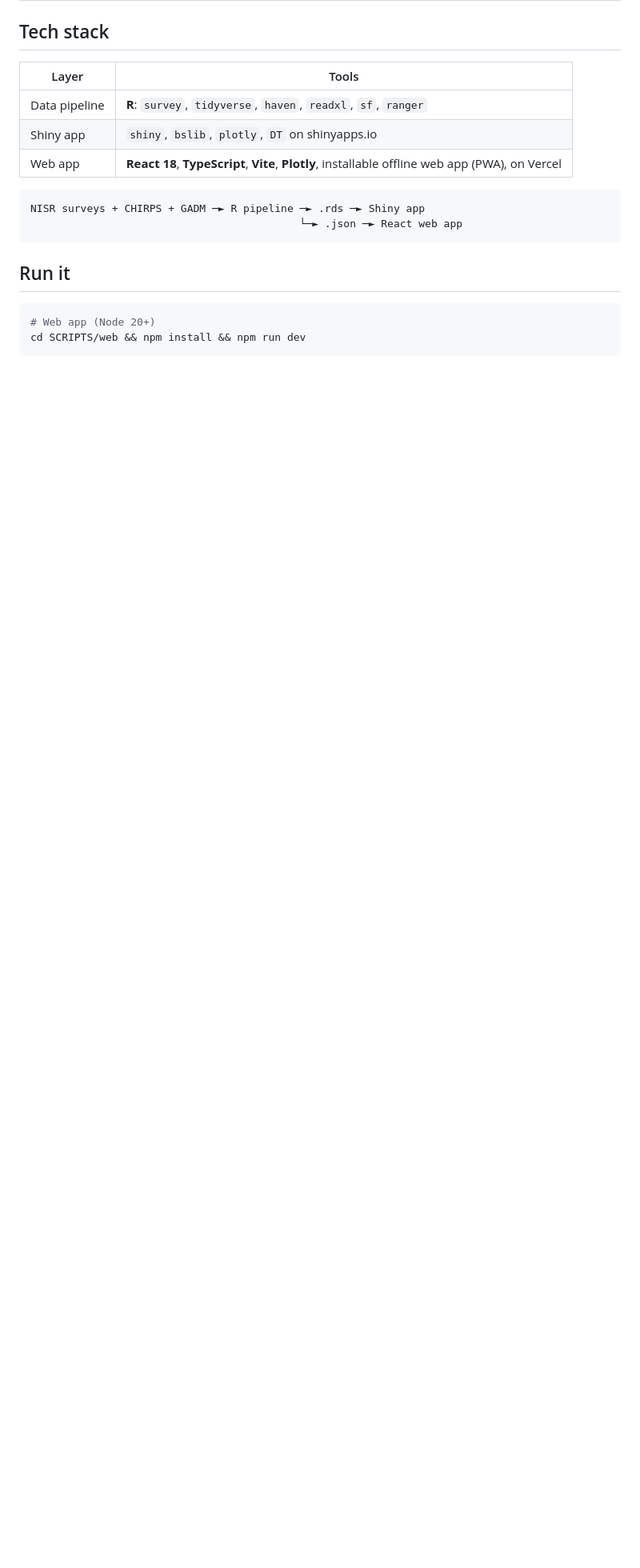
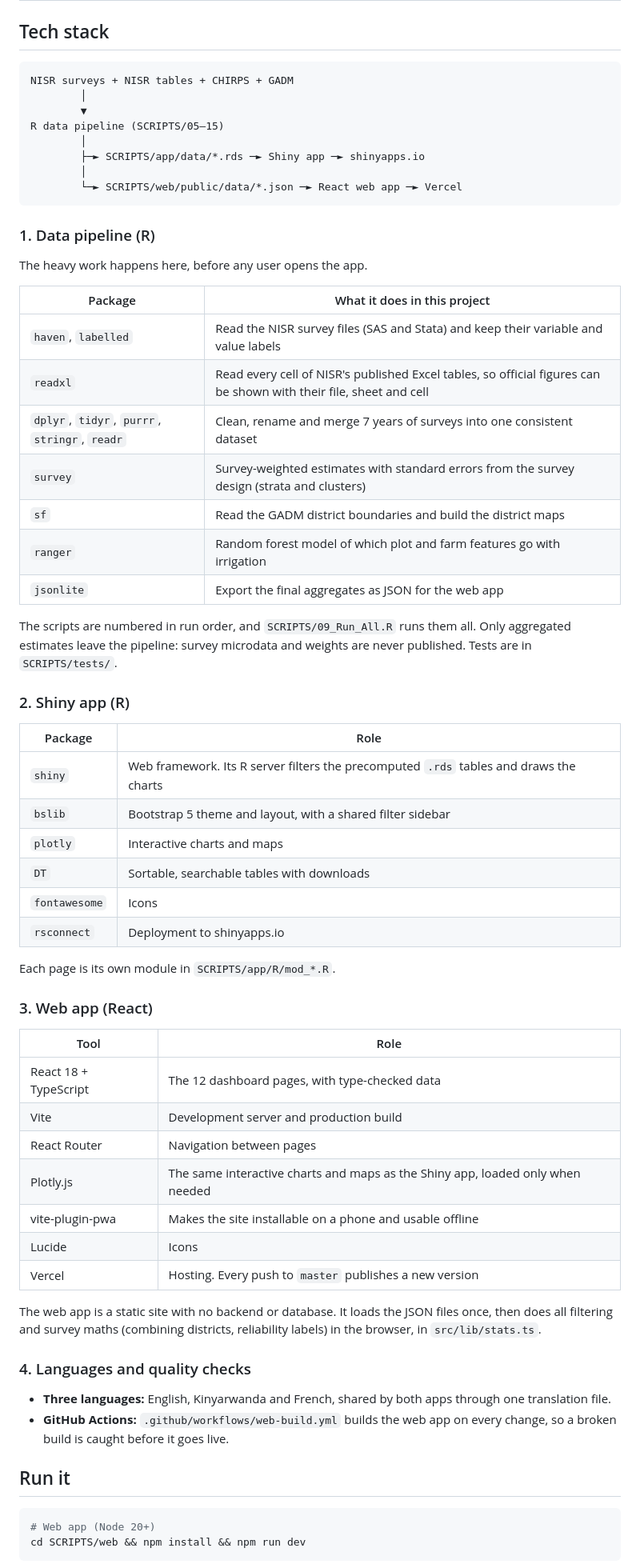
Before and after one commit to Umumasayii/NISR-Hackathon-And_Infograpfics-comprtitions, a Markdown page: README.md, the part around one of its changes. Shown at 80% size. Rendered like a GitHub page; blank space fills up the shorter version.

Commit message:
Refactor README to improve structure and clarity, detailing data pipeline, Shiny app, and web app components

````diff
--- a/README.md
+++ b/README.md
@@ -50,16 +41,70 @@ estimates sit beside them, clearly labelled. It works on a phone, offline, in th
 
 ##  Tech stack
 
-| Layer | Tools |
+```
+NISR surveys + NISR tables + CHIRPS + GADM
+        │
+        ▼
+R data pipeline (SCRIPTS/05–15)
+        │
+        ├─► SCRIPTS/app/data/*.rds ─► Shiny app ─► shinyapps.io
+        │
+        └─► SCRIPTS/web/public/data/*.json ─► React web app ─► Vercel
+```
+
+### 1. Data pipeline (R)
+
+The heavy work happens here, before any user opens the app.
+
+| Package | What it does in this project |
 |---|---|
-| Data pipeline | **R**: `survey`, `tidyverse`, `haven`, `readxl`, `sf`, `ranger` |
-| Shiny app | `shiny`, `bslib`, `plotly`, `DT` on shinyapps.io |
-| Web app | **React 18**, **TypeScript**, **Vite**, **Plotly**, installable offline web app (PWA), on Vercel |
+| `haven`, `labelled` | Read the NISR survey files (SAS and Stata) and keep their variable and value labels |
+| `readxl` | Read every cell of NISR's published Excel tables, so official figures can be shown with their file, sheet and cell |
+| `dplyr`, `tidyr`, `purrr`, `stringr`, `readr` | Clean, rename and merge 7 years of surveys into one consistent dataset |
+| `survey` | Survey-weighted estimates with standard errors from the survey design (strata and clusters) |
+| `sf` | Read the GADM district boundaries and build the district maps |
+| `ranger` | Random forest model of which plot and farm features go with irrigation |
+| `jsonlite` | Export the final aggregates as JSON for the web app |
 
-```
-NISR surveys + CHIRPS + GADM ─► R pipeline ─► .rds ─► Shiny app
-                                           └─► .json ─► React web app
-```
+The scripts are numbered in run order, and `SCRIPTS/09_Run_All.R` runs them all. Only
+aggregated estimates leave the pipeline: survey microdata and weights are never published.
+Tests are in `SCRIPTS/tests/`.
+
+### 2. Shiny app (R)
+
+| Package | Role |
+|---|---|
+| `shiny` | Web framework. Its R server filters the precomputed `.rds` tables and draws the charts |
+| `bslib` | Bootstrap 5 theme and layout, with a shared filter sidebar |
+| `plotly` | Interactive charts and maps |
+| `DT` | Sortable, searchable tables with downloads |
+| `fontawesome` | Icons |
+| `rsconnect` | Deployment to shinyapps.io |
+
+Each page is its own module in `SCRIPTS/app/R/mod_*.R`.
+
+### 3. Web app (React)
+
+| Tool | Role |
+|---|---|
+| React 18 + TypeScript | The 12 dashboard pages, with type-checked data |
+| Vite | Development server and production build |
+| React Router | Navigation between pages |
+| Plotly.js | The same interactive charts and maps as the Shiny app, loaded only when needed |
+| vite-plugin-pwa | Makes the site installable on a phone and usable offline |
+| Lucide | Icons |
+| Vercel | Hosting. Every push to `master` publishes a new version |
+
+The web app is a static site with no backend or database. It loads the JSON files once, then
+does all filtering and survey maths (combining districts, reliability labels) in the browser,
+in `src/lib/stats.ts`.
+
+### 4. Languages and quality checks
+
+- **Three languages:** English, Kinyarwanda and French, shared by both apps through one
+  translation file.
+- **GitHub Actions:** `.github/workflows/web-build.yml` builds the web app on every change, so
+  a broken build is caught before it goes live.
 
 ##  Run it
 
````
Also changed, not shown: other parts of README.md (+2 -11 lines).
